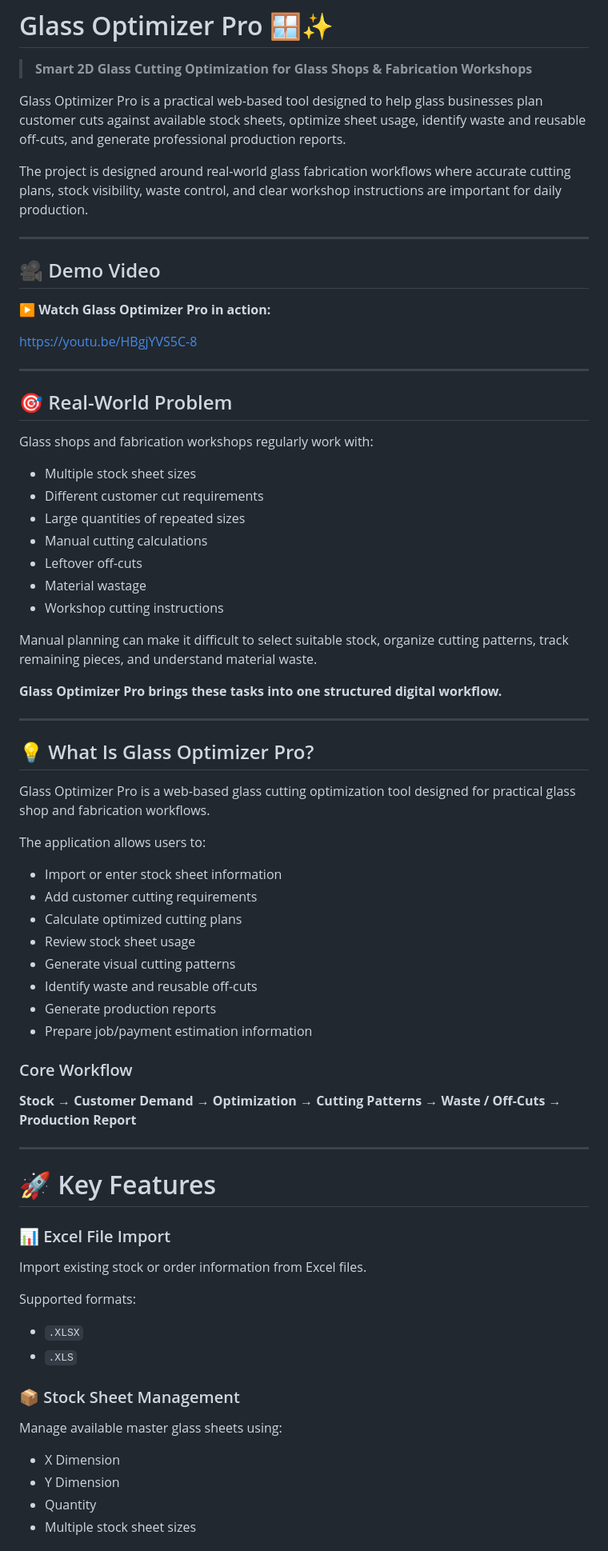
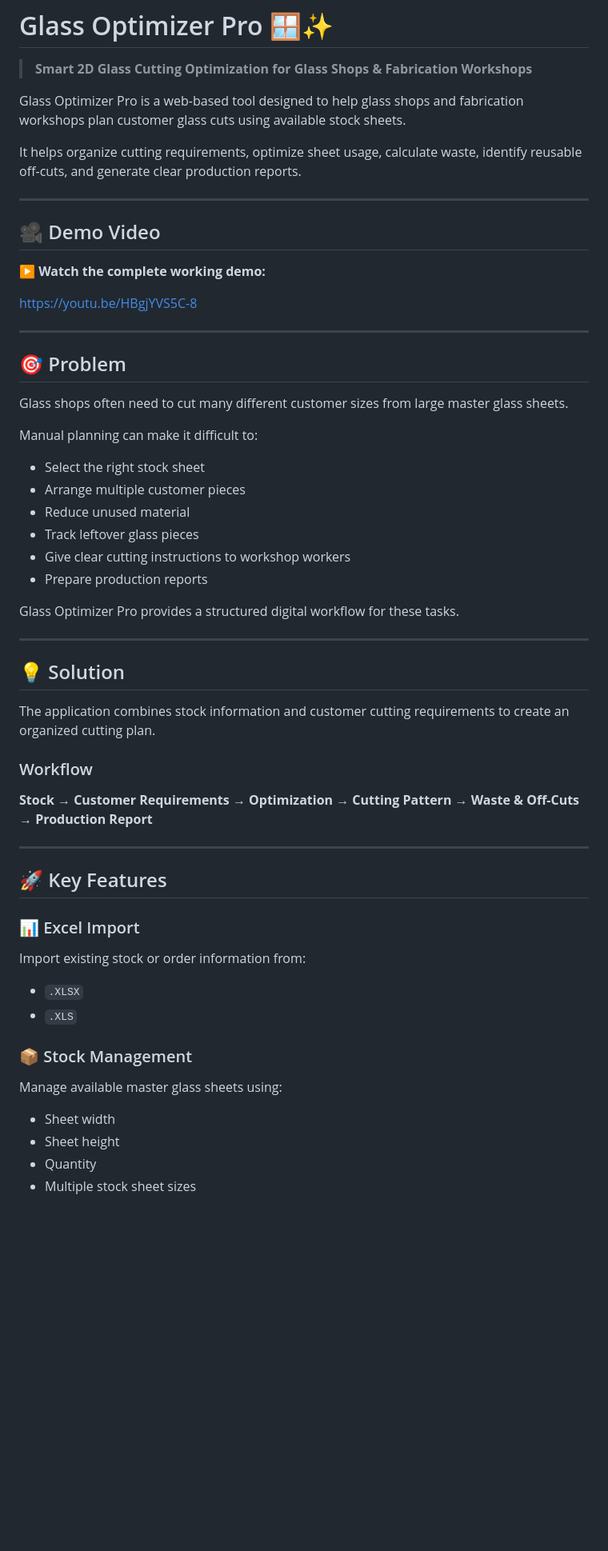
Before and after one commit to nobaduwarah-commits/glass-optimizer-pro, a Markdown page: README.md, the part around one of its changes. Shown at 80% size. Rendered like a GitHub page; blank space fills up the shorter version.

```diff
--- a/README.md
+++ b/README.md
@@ -2,76 +2,62 @@
 
 > **Smart 2D Glass Cutting Optimization for Glass Shops & Fabrication Workshops**
 
-Glass Optimizer Pro is a practical web-based tool designed to help glass businesses plan customer cuts against available stock sheets, optimize sheet usage, identify waste and reusable off-cuts, and generate professional production reports.
+Glass Optimizer Pro is a web-based tool designed to help glass shops and fabrication workshops plan customer glass cuts using available stock sheets.
 
-The project is designed around real-world glass fabrication workflows where accurate cutting plans, stock visibility, waste control, and clear workshop instructions are important for daily production.
+It helps organize cutting requirements, optimize sheet usage, calculate waste, identify reusable off-cuts, and generate clear production reports.
 
 ---
 
 ## 🎥 Demo Video
 
-▶️ **Watch Glass Optimizer Pro in action:**
+▶️ **Watch the complete working demo:**
 
 https://youtu.be/HBgjYVS5C-8
 
 ---
 
-## 🎯 Real-World Problem
+## 🎯 Problem
 
-Glass shops and fabrication workshops regularly work with:
+Glass shops often need to cut many different customer sizes from large master glass sheets.
 
-- Multiple stock sheet sizes
-- Different customer cut requirements
-- Large quantities of repeated sizes
-- Manual cutting calculations
-- Leftover off-cuts
-- Material wastage
-- Workshop cutting instructions
+Manual planning can make it difficult to:
 
-Manual planning can make it difficult to select suitable stock, organize cutting patterns, track remaining pieces, and understand material waste.
+- Select the right stock sheet
+- Arrange multiple customer pieces
+- Reduce unused material
+- Track leftover glass pieces
+- Give clear cutting instructions to workshop workers
+- Prepare production reports
 
-**Glass Optimizer Pro brings these tasks into one structured digital workflow.**
+Glass Optimizer Pro provides a structured digital workflow for these tasks.
 
 ---
 
-## 💡 What Is Glass Optimizer Pro?
+## 💡 Solution
 
-Glass Optimizer Pro is a web-based glass cutting optimization tool designed for practical glass shop and fabrication workflows.
+The application combines stock information and customer cutting requirements to create an organized cutting plan.
 
-The application allows users to:
+### Workflow
 
-- Import or enter stock sheet information
-- Add customer cutting requirements
-- Calculate optimized cutting plans
-- Review stock sheet usage
-- Generate visual cutting patterns
-- Identify waste and reusable off-cuts
-- Generate production reports
-- Prepare job/payment estimation information
-
-### Core Workflow
-
-**Stock → Customer Demand → Optimization → Cutting Patterns → Waste / Off-Cuts → Production Report**
+**Stock → Customer Requirements → Optimization → Cutting Pattern → Waste & Off-Cuts → Production Report**
 
 ---
 
-# 🚀 Key Features
+## 🚀 Key Features
 
-### 📊 Excel File Import
+### 📊 Excel Import
 
-Import existing stock or order information from Excel files.
-
-Supported formats:
+Import existing stock or order information from:
 
 - `.XLSX`
 - `.XLS`
 
-### 📦 Stock Sheet Management
+### 📦 Stock Management
 
 Manage available master glass sheets using:
 
-- X Dimension
-- Y Dimension
+- Sheet width
+- Sheet height
 - Quantity
 - Multiple stock sheet sizes
 
```
Also changed, not shown: other parts of README.md (+107 -48 lines).
